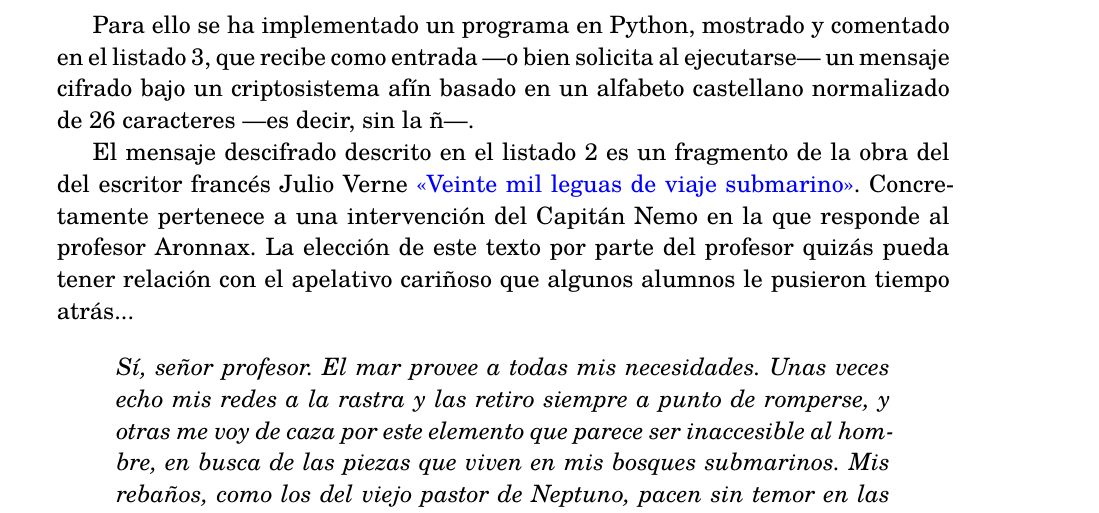
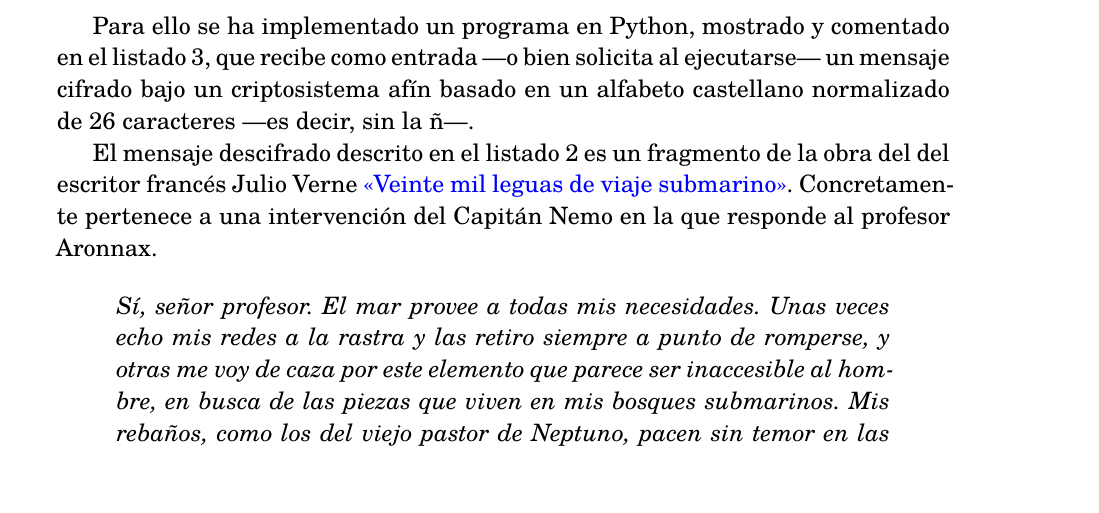
Before and after one commit to jmml97/spsi-practicas, a LaTeX document (spsi.p2/spsi.p2.memoria.tex): part of page 2 of 2, cut so that both start at the same text, the shorter picture padded with empty space. Compiled offline with XeLaTeX; a missing font is replaced by an installed copy or a similar font.

Commit message:
Eliminada frase sobre el apelativo

```diff
--- a/spsi.p2/spsi.p2.memoria.tex
+++ b/spsi.p2/spsi.p2.memoria.tex
@@ -132,7 +132,7 @@ BWNQGVQZTYNYLRTTCQKVWVXVFZBFVXLRTTBWNBTFIGNYNQVGKNFNAVYTKDGTNYVGYTWVYNBKNBDVBNB
 
 Para ello se ha implementado un programa en Python, mostrado y comentado en el listado \ref{lst:python}, que recibe como entrada —o bien solicita al ejecutarse— un mensaje cifrado bajo un criptosistema afín basado en un alfabeto castellano normalizado de 26 caracteres —es decir, sin la ñ—.
 
-El mensaje descifrado descrito en el listado \ref{lst:descifrado} es un fragmento de la obra del del escritor francés Julio Verne \href{https://es.wikisource.org/wiki/Veinte_mil_leguas_de_viaje_submarino:_Primera_parte:_Cap%C3%ADtulo_X}{«Veinte mil leguas de viaje submarino»}. Concretamente pertenece a una intervención del Capitán Nemo en la que responde al profesor Aronnax. La elección de este texto por parte del profesor quizás pueda tener relación con el apelativo cariñoso que algunos alumnos le pusieron tiempo atrás...
+El mensaje descifrado descrito en el listado \ref{lst:descifrado} es un fragmento de la obra del del escritor francés Julio Verne \href{https://es.wikisource.org/wiki/Veinte_mil_leguas_de_viaje_submarino:_Primera_parte:_Cap%C3%ADtulo_X}{«Veinte mil leguas de viaje submarino»}. Concretamente pertenece a una intervención del Capitán Nemo en la que responde al profesor Aronnax.
 
 \begin{quote}
   \itshape Sí, señor profesor. El mar provee a todas mis necesidades. Unas veces echo mis redes a la rastra y las retiro siempre a punto de romperse, y otras me voy de caza por este elemento que parece ser inaccesible al hombre, en busca de las piezas que viven en mis bosques submarinos. Mis rebaños, como los del viejo pastor de Neptuno, pacen sin temor en las inmensas praderas del océano. Tengo yo ahí una vasta propiedad que exploto yo mismo y que está sembrada por la mano del Creador de todas las cosas.
```
Also changed, not shown: spsi.p2/spsi.p2.memoria.pdf.
